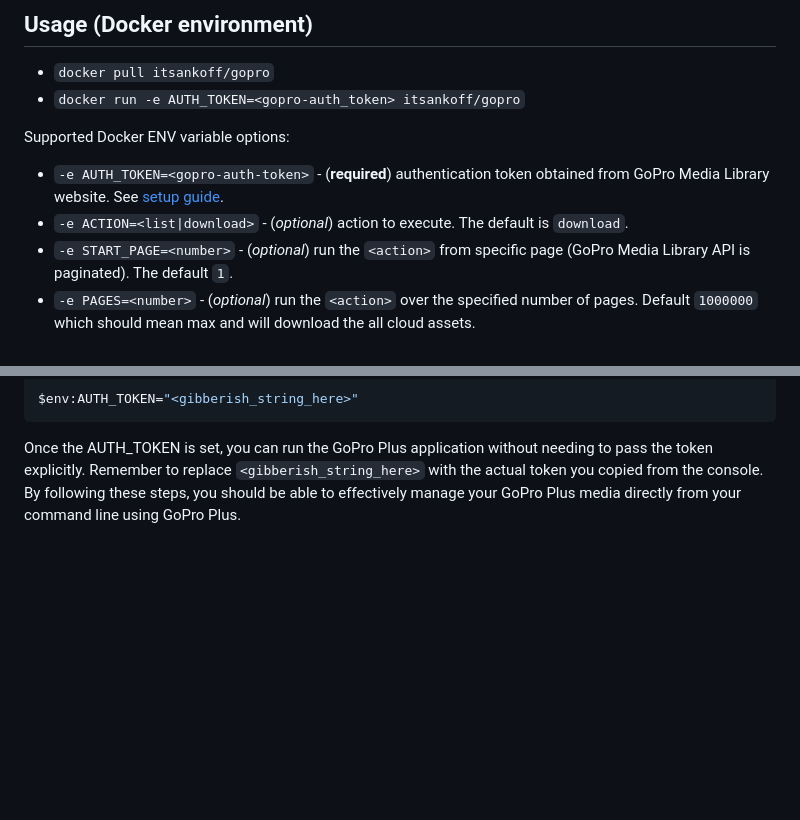
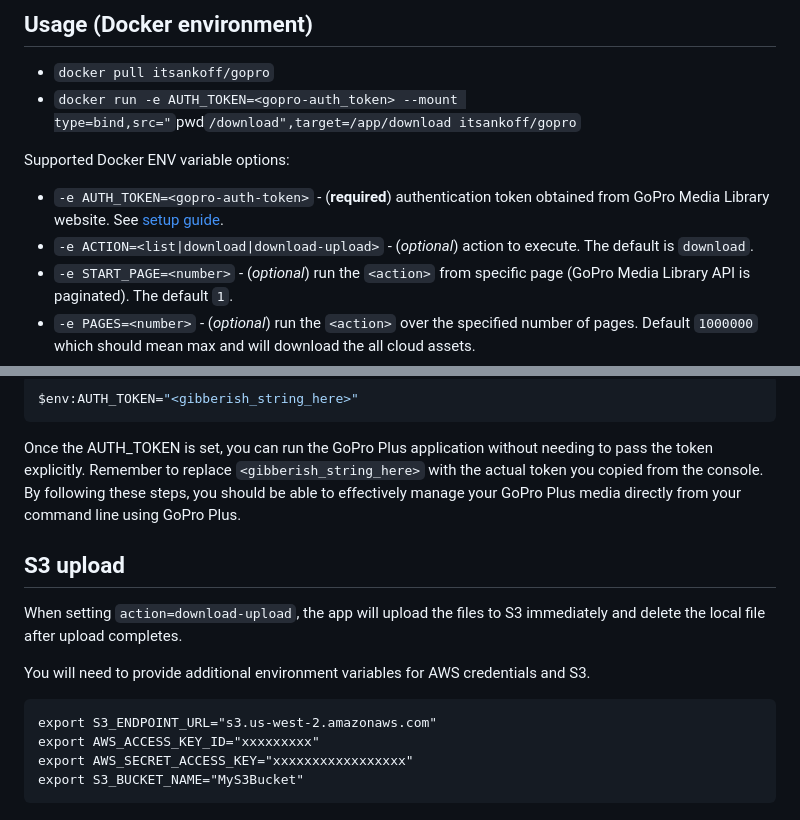
Before and after one commit to itsankoff/gopro-plus, a Markdown page: README.md, 2 parts joined by grey strips. GitHub-like rendering; blank space fills up the shorter version.

````diff
--- a/README.md
+++ b/README.md
@@ -12,12 +12,12 @@ tedious 🤦 limitation enforced by GoPro Media Library website.**
 
 ## Usage (Docker environment)
 * `docker pull itsankoff/gopro`
-* `docker run -e AUTH_TOKEN=<gopro-auth_token> itsankoff/gopro`
+* `docker run -e AUTH_TOKEN=<gopro-auth_token> --mount type=bind,src="`pwd`/download",target=/app/download itsankoff/gopro`
 
 Supported Docker ENV variable options:
 * `-e AUTH_TOKEN=<gopro-auth-token>` - (**required**) authentication token
         obtained from GoPro Media Library website. See [setup guide](#setting-up-auth_token-as-environment-variable).
-* `-e ACTION=<list|download>` - (*optional*) action to execute. The default is `download`.
+* `-e ACTION=<list|download|download-upload>` - (*optional*) action to execute. The default is `download`.
 * `-e START_PAGE=<number>` - (*optional*) run the `<action>` from specific page
         (GoPro Media Library API is paginated). The default `1`.
 * `-e PAGES=<number>` - (*optional*) run the `<action>` over the specified number of pages.
@@ -97,3 +97,15 @@ $env:AUTH_TOKEN="<gibberish_string_here>"
 Once the AUTH_TOKEN is set, you can run the GoPro Plus application without needing to pass the token explicitly.
 Remember to replace `<gibberish_string_here>` with the actual token you copied from the console.
 By following these steps, you should be able to effectively manage your GoPro Plus media directly from your command line using GoPro Plus.
+
+## S3 upload
+When setting `action=download-upload`, the app will upload the files to S3 immediately and delete the local file after upload completes.
+
+You will need to provide additional environment variables for AWS credentials and S3.
+
+```
+export S3_ENDPOINT_URL="s3.us-west-2.amazonaws.com"
+export AWS_ACCESS_KEY_ID="xxxxxxxxx"
+export AWS_SECRET_ACCESS_KEY="xxxxxxxxxxxxxxxxx"
+export S3_BUCKET_NAME="MyS3Bucket"
+```
````
